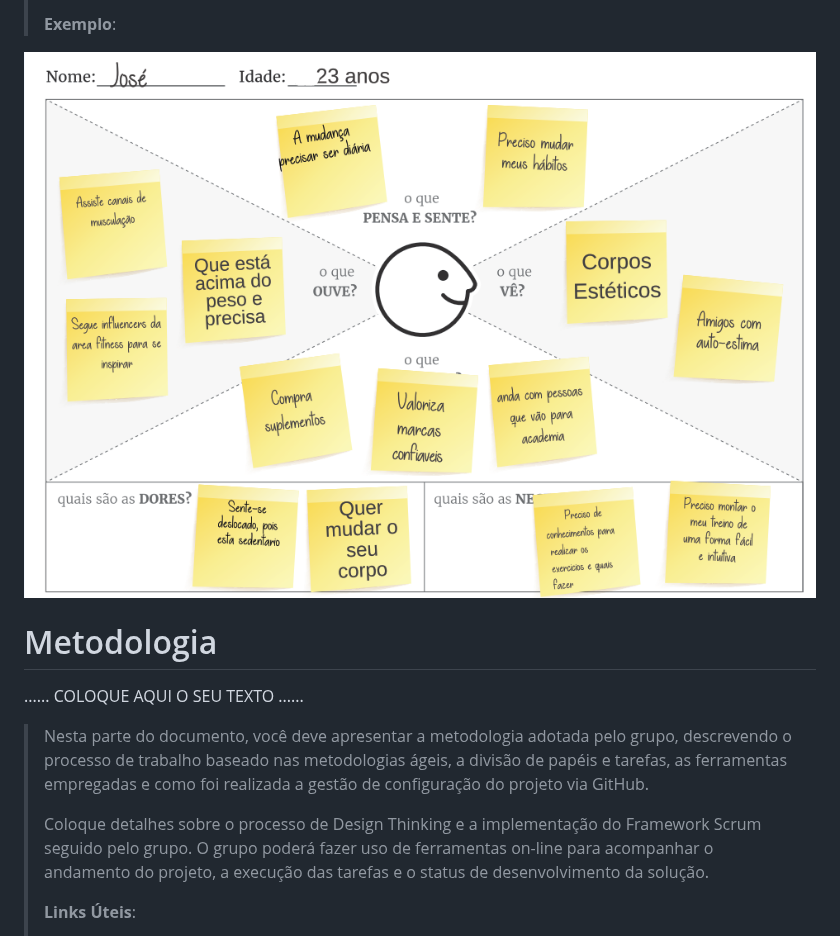
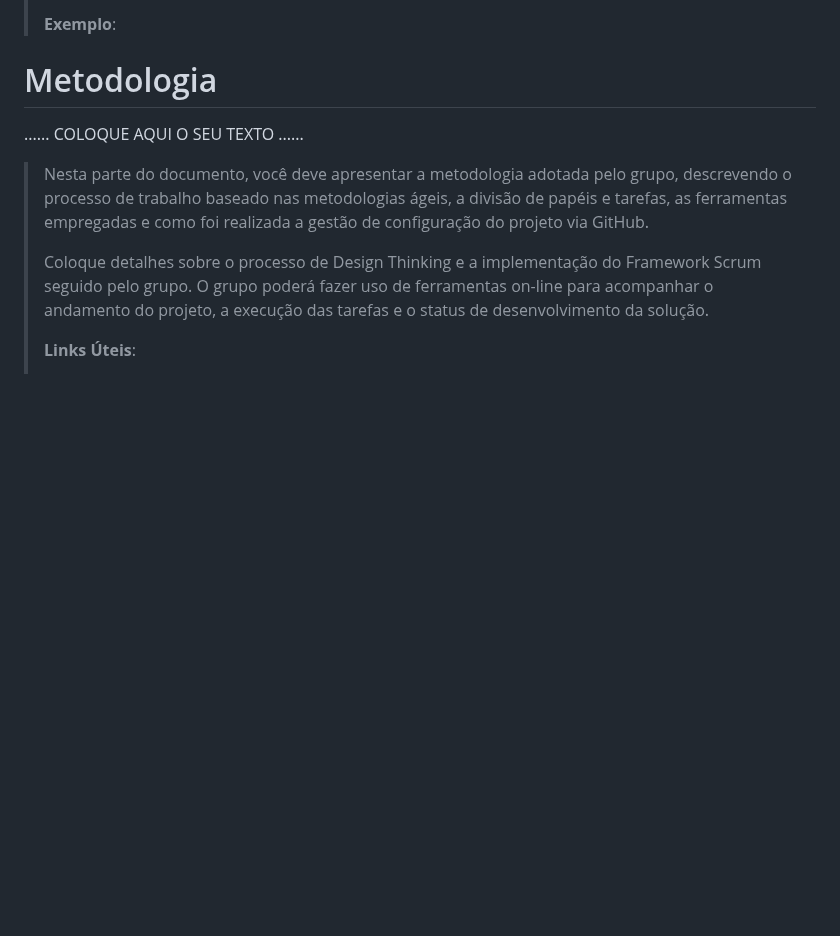
Before and after one commit to ICEI-PUC-Minas-PBE-SI/pbe-si-ads-2023-2-tiaw-t2-gestao-de-treinos, a Markdown page: docs/relatorio/Relatorio Tecnico - TEMPLATE.md, the part around the change. Drawn GitHub-style; blank space fills up the shorter version.

```diff
--- a/docs/relatorio/Relatorio Tecnico - TEMPLATE.md
+++ b/docs/relatorio/Relatorio Tecnico - TEMPLATE.md
@@ -291,7 +291,6 @@ Parte que conta um pouco sobre o site
 >
 > **Exemplo**:
 >
-![Exemplo de Wireframe](images/mapa-empatia.png)
 
 
 # Metodologia
```
